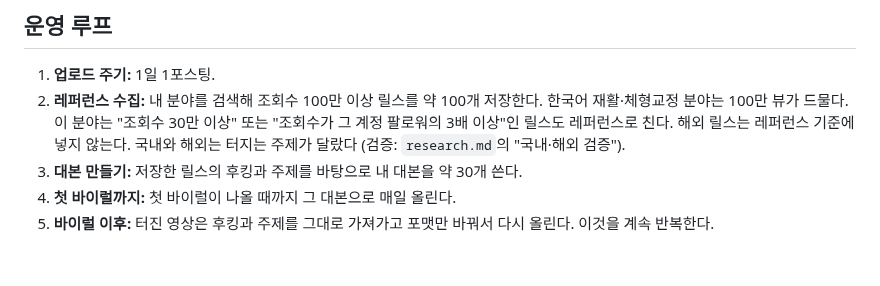
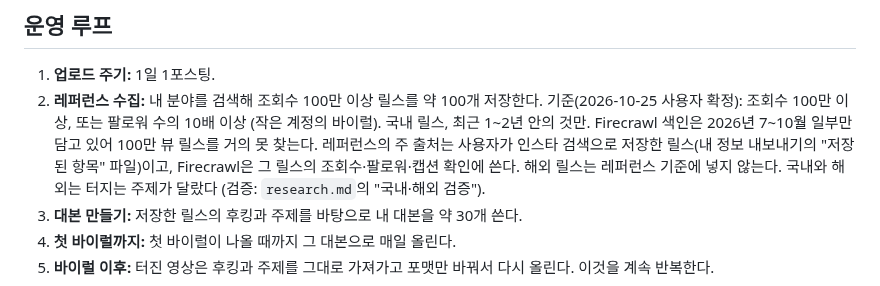
Before and after one commit to jhjh7507-sketch/My-newsletter-01, a Markdown page: .claude/instagram/strategy.md, the part around the change. GitHub-like rendering; blank space fills up the shorter version.

Commit message:
Raise rehab reference threshold to 1M views or 10x followers
Co-Authored-By: Claude Opus 5.5 <noreply@anthropic.com>
Claude-Session: https://claude.ai/code/session_01CgjfBVHD8gee81kdrcbLGr

```diff
--- a/.claude/instagram/strategy.md
+++ b/.claude/instagram/strategy.md
@@ -30,8 +30,11 @@
 
 1. **업로드 주기:** 1일 1포스팅.
 2. **레퍼런스 수집:** 내 분야를 검색해 조회수 100만 이상 릴스를 약 100개 저장한다.
-   한국어 재활·체형교정 분야는 100만 뷰가 드물다. 이 분야는 "조회수 30만 이상"
-   또는 "조회수가 그 계정 팔로워의 3배 이상"인 릴스도 레퍼런스로 친다.
+   기준(2026-10-25 사용자 확정): 조회수 100만 이상, 또는 팔로워 수의 10배 이상
+   (작은 계정의 바이럴). 국내 릴스, 최근 1~2년 안의 것만.
+   Firecrawl 색인은 2026년 7~10월 일부만 담고 있어 100만 뷰 릴스를 거의 못 찾는다.
+   레퍼런스의 주 출처는 사용자가 인스타 검색으로 저장한 릴스(내 정보 내보내기의
+   "저장된 항목" 파일)이고, Firecrawl은 그 릴스의 조회수·팔로워·캡션 확인에 쓴다.
    해외 릴스는 레퍼런스 기준에 넣지 않는다. 국내와 해외는 터지는 주제가 달랐다
    (검증: `research.md`의 "국내·해외 검증").
 3. **대본 만들기:** 저장한 릴스의 후킹과 주제를 바탕으로 내 대본을 약 30개 쓴다.
```
